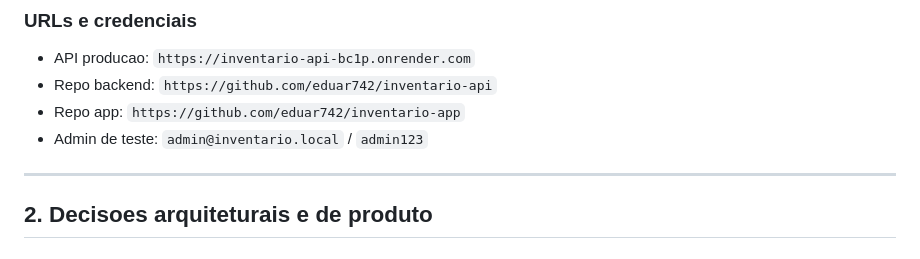
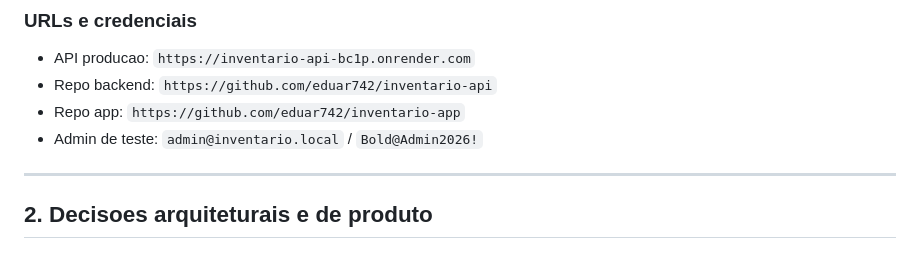
Before and after one commit to eduar742/inventario-app, a Markdown page: CLAUDE.md, the part around the change. Rendered like a GitHub page.

Commit message:
docs: atualiza senha admin — Bold@Admin2026! (redefinida via migration 009)

```diff
--- a/CLAUDE.md
+++ b/CLAUDE.md
@@ -39,7 +39,7 @@ Sistema de inventario fisico multi-loja para uma rede de **11 lojas de varejo**
 - API producao: `https://inventario-api-bc1p.onrender.com`
 - Repo backend: `https://github.com/eduar742/inventario-api`
 - Repo app: `https://github.com/eduar742/inventario-app`
-- Admin de teste: `admin@inventario.local` / `admin123`
+- Admin de teste: `admin@inventario.local` / `Bold@Admin2026!`
 
 ---
 
```
